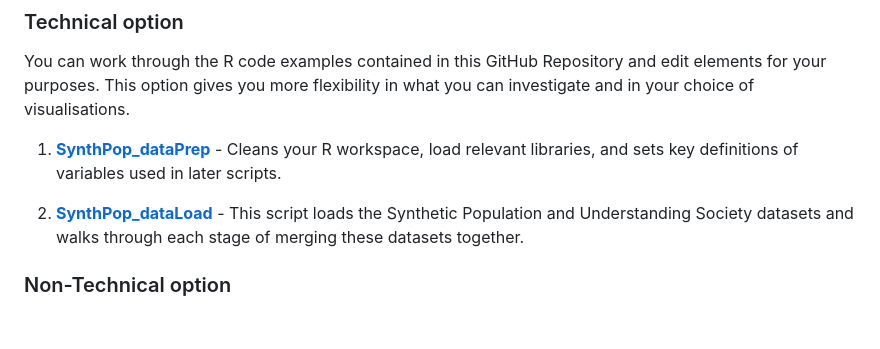
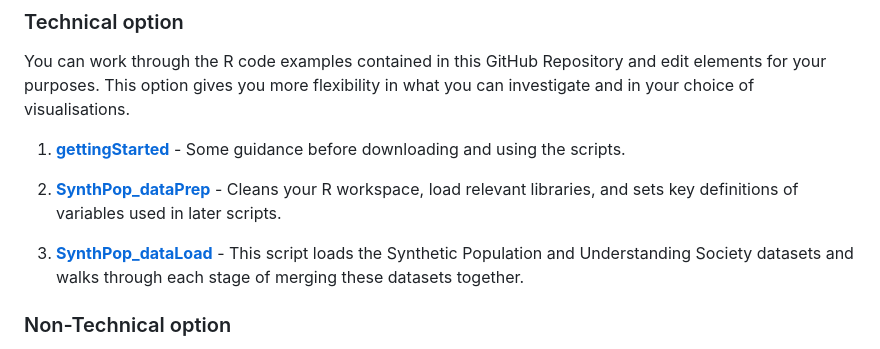
Before and after one commit to finn-embedded/Synthetic-Population-User-Guide, a Markdown page: README.md, the part around the change. Drawn GitHub-style; blank space fills up the shorter version.

```diff
--- a/README.md
+++ b/README.md
@@ -112,9 +112,11 @@ This case study and its findings provide a good example of how the Synthetic Pop
 
 You can work through the R code examples contained in this GitHub Repository and edit elements for your purposes. This option gives you more flexibility in what you can investigate and in your choice of visualisations.
 
-1.   **[SynthPop_dataPrep](SynthPop_dataPrep.md)** - Cleans your R workspace, load relevant libraries, and sets key definitions of variables used in later scripts.
+1.   **[gettingStarted](gettingStarted.md)** - Some guidance before downloading and using the scripts.
 
-2.  **[SynthPop_dataLoad](SynthPop_dataLoad.md)** - This script loads the Synthetic Population and Understanding Society datasets and walks through each stage of merging these datasets together.
+2.   **[SynthPop_dataPrep](SynthPop_dataPrep.md)** - Cleans your R workspace, load relevant libraries, and sets key definitions of variables used in later scripts.
+
+3.  **[SynthPop_dataLoad](SynthPop_dataLoad.md)** - This script loads the Synthetic Population and Understanding Society datasets and walks through each stage of merging these datasets together.
 
 ### Non-Technical option
 
```
